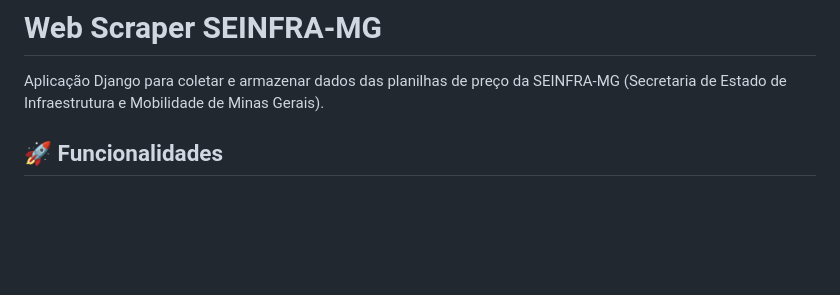
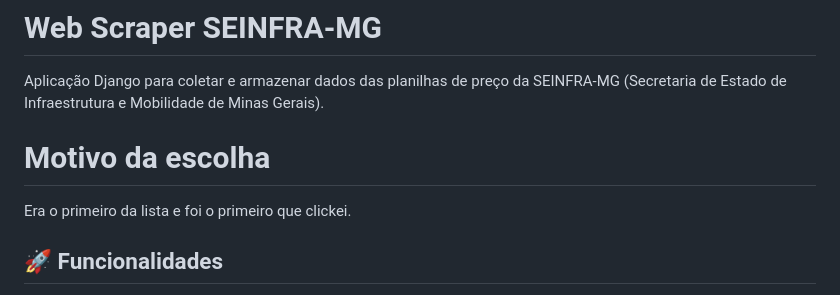
Before and after one commit to Theskrym/Webscrapper-docker-Seinfra, a Markdown page: README.md, the part around the change. GitHub-like rendering; blank space fills up the shorter version.

```diff
--- a/README.md
+++ b/README.md
@@ -1,6 +1,10 @@
 # Web Scraper SEINFRA-MG
 
 Aplicação Django para coletar e armazenar dados das planilhas de preço da SEINFRA-MG (Secretaria de Estado de Infraestrutura e Mobilidade de Minas Gerais).
+
+# Motivo da escolha
+
+Era o primeiro da lista e foi o primeiro que clickei.
 
 ## 🚀 Funcionalidades
 
```
